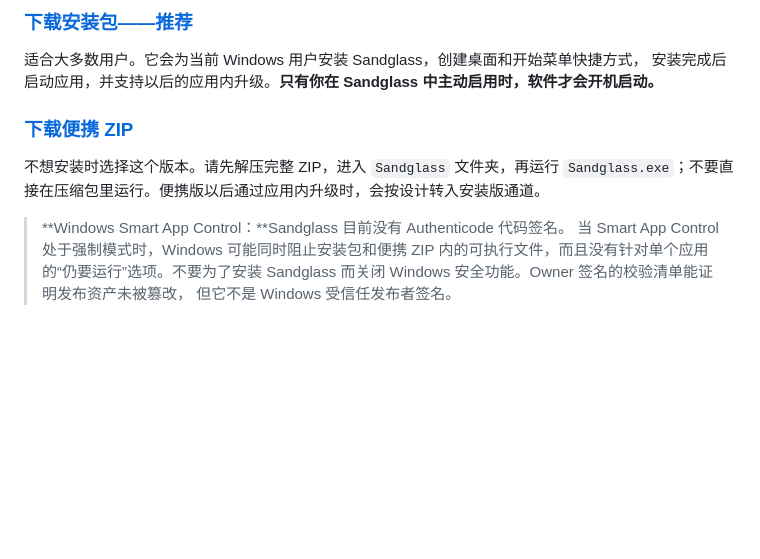
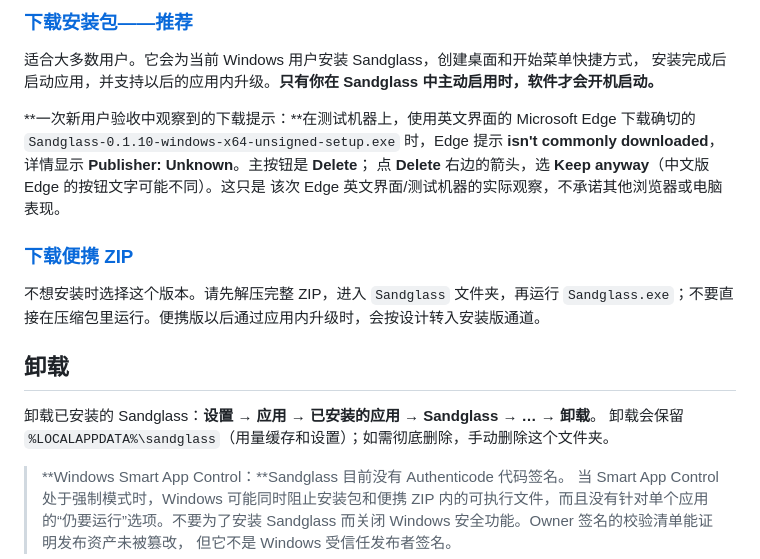
Before and after one commit to taiyun668/Sandglass, a Markdown page: README.zh-CN.md, the part around the change. GitHub-like rendering; blank space fills up the shorter version.

```diff
--- a/README.zh-CN.md
+++ b/README.zh-CN.md
@@ -16,10 +16,21 @@
 适合大多数用户。它会为当前 Windows 用户安装 Sandglass，创建桌面和开始菜单快捷方式，
 安装完成后启动应用，并支持以后的应用内升级。**只有你在 Sandglass 中主动启用时，软件才会开机启动。**
 
+**一次新用户验收中观察到的下载提示：**在测试机器上，使用英文界面的 Microsoft Edge
+下载确切的 `Sandglass-0.1.10-windows-x64-unsigned-setup.exe` 时，Edge 提示
+**isn't commonly downloaded**，详情显示 **Publisher: Unknown**。主按钮是 **Delete**；
+点 **Delete** 右边的箭头，选 **Keep anyway**（中文版 Edge 的按钮文字可能不同）。这只是
+该次 Edge 英文界面/测试机器的实际观察，不承诺其他浏览器或电脑表现。
+
 ### [下载便携 ZIP](https://github.com/taiyun668/Sandglass/releases/download/v0.1.10/Sandglass-0.1.10-windows-x64-unsigned-portable.zip)
 
 不想安装时选择这个版本。请先解压完整 ZIP，进入 `Sandglass` 文件夹，再运行
 `Sandglass.exe`；不要直接在压缩包里运行。便携版以后通过应用内升级时，会按设计转入安装版通道。
+
+## 卸载
+
+卸载已安装的 Sandglass：**设置 → 应用 → 已安装的应用 → Sandglass → … → 卸载**。
+卸载会保留 `%LOCALAPPDATA%\sandglass`（用量缓存和设置）；如需彻底删除，手动删除这个文件夹。
 
 > **Windows Smart App Control：**Sandglass 目前没有 Authenticode 代码签名。
 > 当 Smart App Control 处于强制模式时，Windows 可能同时阻止安装包和便携 ZIP
```
Also changed, not shown: README.md (+14 -0 lines).
